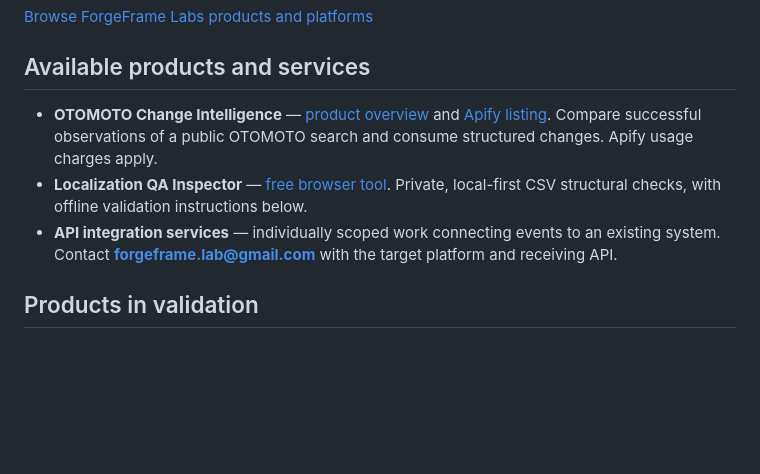
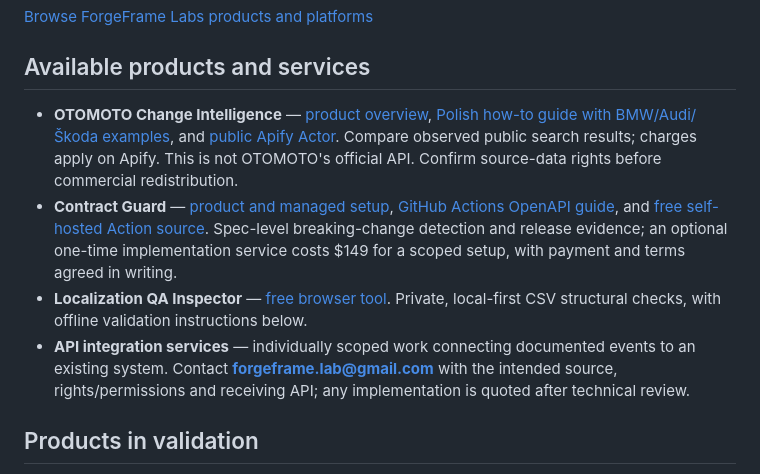
Before and after one commit to reflectme-source/forgeframe-labs-site, a Markdown page: README.md, the part around the change. GitHub-like rendering; blank space fills up the shorter version.

Commit message:
Update public repository portfolio with both buyer guides and paid Contract Guard service

```diff
--- a/README.md
+++ b/README.md
@@ -6,9 +6,10 @@ Independent developer tools, data automation and scoped API integrations.
 
 ## Available products and services
 
-- **OTOMOTO Change Intelligence** — [product overview](https://reflectme-source.github.io/forgeframe-labs-site/solutions/otomoto-vehicle-monitoring.html) and [Apify listing](https://apify.com/green_amazement/otomoto-change-intelligence). Compare successful observations of a public OTOMOTO search and consume structured changes. Apify usage charges apply.
+- **OTOMOTO Change Intelligence** — [product overview](https://reflectme-source.github.io/forgeframe-labs-site/solutions/otomoto-vehicle-monitoring.html), [Polish how-to guide with BMW/Audi/Škoda examples](https://reflectme-source.github.io/forgeframe-labs-site/guides/otomoto-price-monitoring.html), and [public Apify Actor](https://apify.com/green_amazement/otomoto-change-intelligence). Compare observed public search results; charges apply on Apify. This is not OTOMOTO's official API. Confirm source-data rights before commercial redistribution.
+- **Contract Guard** — [product and managed setup](https://reflectme-source.github.io/forgeframe-labs-site/products/contract-guard.html), [GitHub Actions OpenAPI guide](https://reflectme-source.github.io/forgeframe-labs-site/guides/openapi-breaking-changes-github-actions.html), and [free self-hosted Action source](https://github.com/reflectme-source/forgeframe-contract-guard). Spec-level breaking-change detection and release evidence; an optional one-time implementation service costs $149 for a scoped setup, with payment and terms agreed in writing.
 - **Localization QA Inspector** — [free browser tool](https://reflectme-source.github.io/forgeframe-labs-site/tools/localization-qa.html). Private, local-first CSV structural checks, with offline validation instructions below.
-- **API integration services** — individually scoped work connecting events to an existing system. Contact **forgeframe.lab@gmail.com** with the target platform and receiving API.
+- **API integration services** — individually scoped work connecting documented events to an existing system. Contact **forgeframe.lab@gmail.com** with the intended source, rights/permissions and receiving API; any implementation is quoted after technical review.
 
 ## Products in validation
 
```
